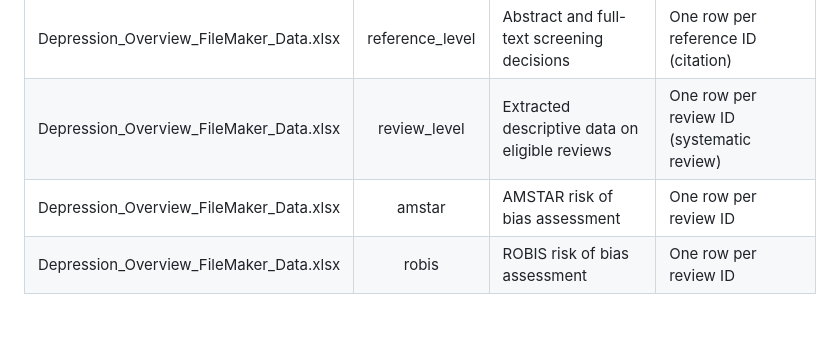
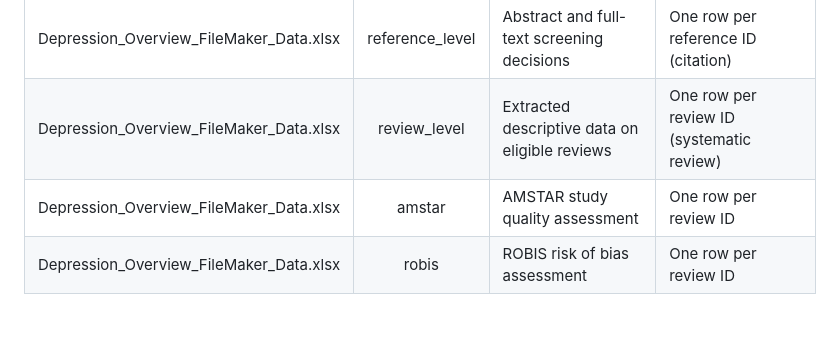
Before and after one commit to HEDCO-Institute/Depression_Prevention_Overview, a Markdown page: README.md, the part around the change. GitHub-like rendering.

Commit message:
update AMSTAR description

```diff
--- a/README.md
+++ b/README.md
@@ -34,7 +34,7 @@ The excel data and codebook for this overview are publicly available at <https:/
 |-----------|:----------:|-------------|-----------|
 | Depression_Overview_FileMaker_Data.xlsx | reference_level | Abstract and full-text screening decisions | One row per reference ID (citation) |
 | Depression_Overview_FileMaker_Data.xlsx | review_level | Extracted descriptive data on eligible reviews | One row per review ID (systematic review)|
-| Depression_Overview_FileMaker_Data.xlsx | amstar| AMSTAR risk of bias assessment | One row per review ID |
+| Depression_Overview_FileMaker_Data.xlsx | amstar| AMSTAR study quality assessment | One row per review ID |
 | Depression_Overview_FileMaker_Data.xlsx | robis | ROBIS risk of bias assessment | One row per review ID |
 <br>
 
```
